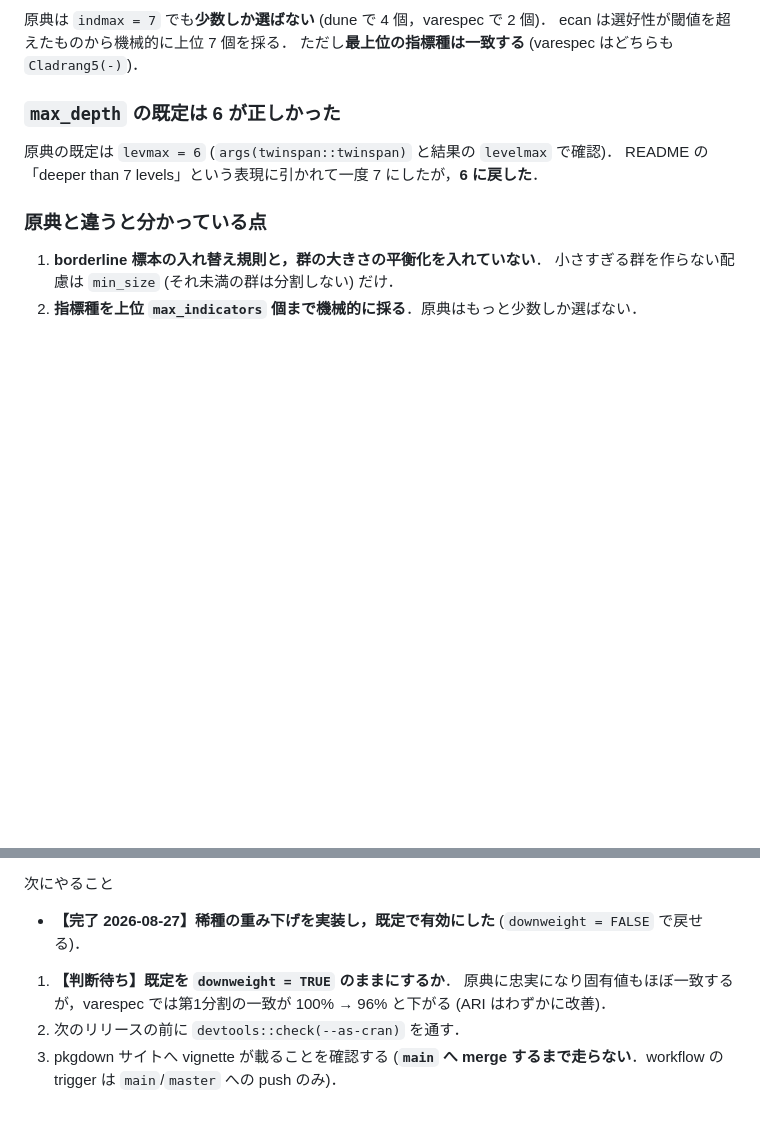
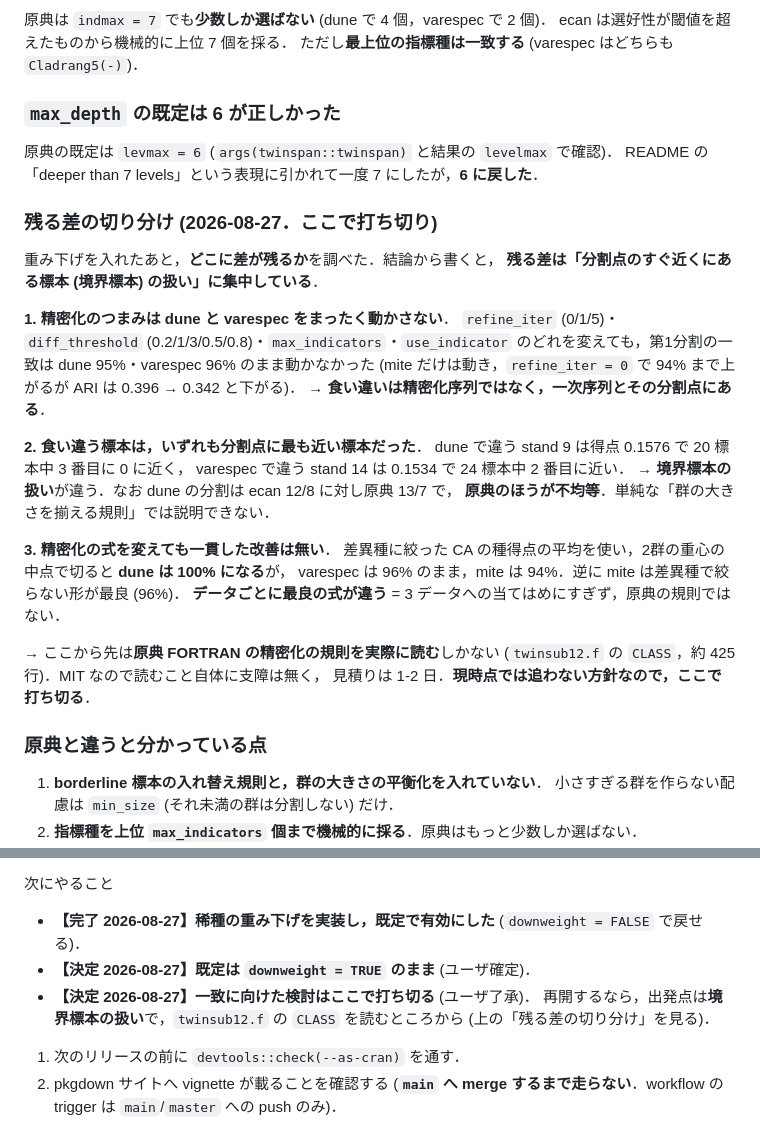
Before and after one commit to matutosi/ecan, a Markdown page: .claude/notes/twinspan.md, 2 parts joined by grey strips. GitHub-like rendering; blank space fills up the shorter version.

Commit message:
docs(claude): 残る差の切り分けを記録し，検討を打ち切る
重み下げのあとに残る差は「分割点のすぐ近くの標本の扱い」に集中していた．
精密化のつまみは dune と varespec をまったく動かさず，食い違う標本は
いずれも分割点に最も近い標本だった．精密化の式を変えるとデータごとに
最良が違い，一貫した改善は無い (3 データへの当てはめにすぎない)．

再開するなら twinsub12.f の CLASS を読むところから (見積り 1-2 日)．
既定は downweight = TRUE のままで確定．

```diff
--- a/.claude/notes/twinspan.md
+++ b/.claude/notes/twinspan.md
@@ -126,6 +126,32 @@ ecan は選好性が閾値を超えたものから機械的に上位 7 個を採
 原典の既定は `levmax = 6` (`args(twinspan::twinspan)` と結果の `levelmax` で確認)．
 README の「deeper than 7 levels」という表現に引かれて一度 7 にしたが，**6 に戻した**．
 
+### 残る差の切り分け (2026-08-27．ここで打ち切り)
+
+重み下げを入れたあと，**どこに差が残るか**を調べた．結論から書くと，
+**残る差は「分割点のすぐ近くにある標本 (境界標本) の扱い」に集中している**．
+
+**1. 精密化のつまみは dune と varespec をまったく動かさない**．
+`refine_iter` (0/1/5)・`diff_threshold` (0.2/1/3/0.5/0.8)・`max_indicators`・`use_indicator`
+のどれを変えても，第1分割の一致は dune 95%・varespec 96% のまま動かなかった
+(mite だけは動き，`refine_iter = 0` で 94% まで上がるが ARI は 0.396 → 0.342 と下がる)．
+→ **食い違いは精密化序列ではなく，一次序列とその分割点にある**．
+
+**2. 食い違う標本は，いずれも分割点に最も近い標本だった**．
+dune で違う stand 9 は得点 0.1576 で 20 標本中 3 番目に 0 に近く，
+varespec で違う stand 14 は 0.1534 で 24 標本中 2 番目に近い．
+→ **境界標本の扱い**が違う．なお dune の分割は ecan 12/8 に対し原典 13/7 で，
+**原典のほうが不均等**．単純な「群の大きさを揃える規則」では説明できない．
+
+**3. 精密化の式を変えても一貫した改善は無い**．
+差異種に絞った CA の種得点の平均を使い，2群の重心の中点で切ると **dune は 100% になる**が，
+varespec は 96% のまま，mite は 94%．逆に mite は差異種で絞らない形が最良 (96%)．
+**データごとに最良の式が違う** = 3 データへの当てはめにすぎず，原典の規則ではない．
+
+→ ここから先は**原典 FORTRAN の精密化の規則を実際に読む**しかない
+(`twinsub12.f` の `CLASS`，約 425 行)．MIT なので読むこと自体に支障は無く，
+見積りは 1-2 日．**現時点では追わない方針なので，ここで打ち切る**．
+
 ### 原典と違うと分かっている点
 
 1. **borderline 標本の入れ替え規則と，群の大きさの平衡化を入れていない**．
@@ -199,9 +225,10 @@ b が意味を持つのは「pure R のまま完全一致も欲しい」とき
 次にやること
 
 - **【完了 2026-08-27】稀種の重み下げを実装し，既定で有効にした** (`downweight = FALSE` で戻せる)．
-1. **【判断待ち】既定を `downweight = TRUE` のままにするか**．
-   原典に忠実になり固有値もほぼ一致するが，varespec では第1分割の一致が
-   100% → 96% と下がる (ARI はわずかに改善)．
-2. 次のリリースの前に `devtools::check(--as-cran)` を通す．
+- **【決定 2026-08-27】既定は `downweight = TRUE` のまま** (ユーザ確定)．
+- **【決定 2026-08-27】一致に向けた検討はここで打ち切る** (ユーザ了承)．
+  再開するなら，出発点は**境界標本の扱い**で，`twinsub12.f` の `CLASS` を読むところから
+  (上の「残る差の切り分け」を見る)．
+1. 次のリリースの前に `devtools::check(--as-cran)` を通す．
 3. pkgdown サイトへ vignette が載ることを確認する
    (**`main` へ merge するまで走らない**．workflow の trigger は `main`/`master` への push のみ)．
```
